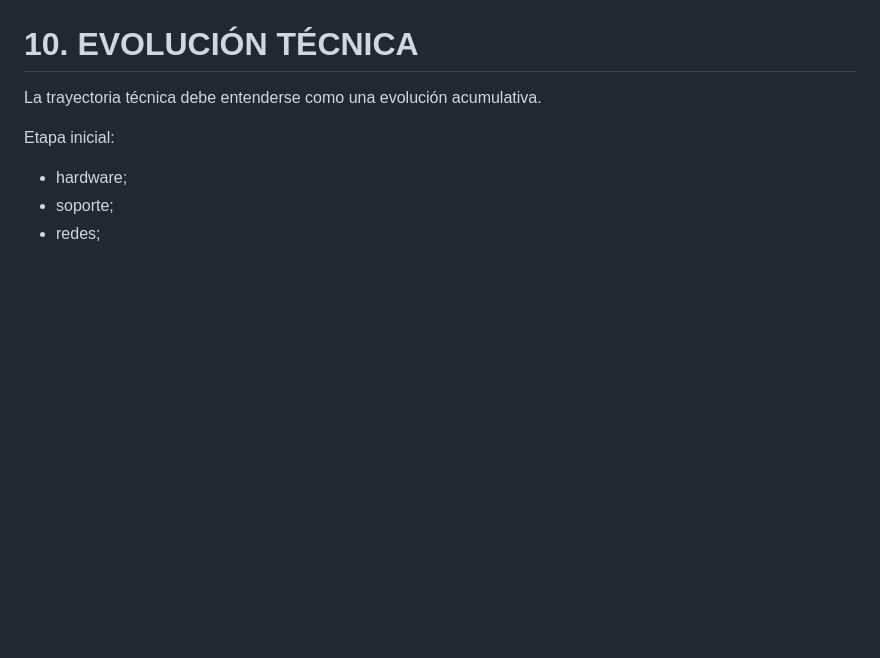
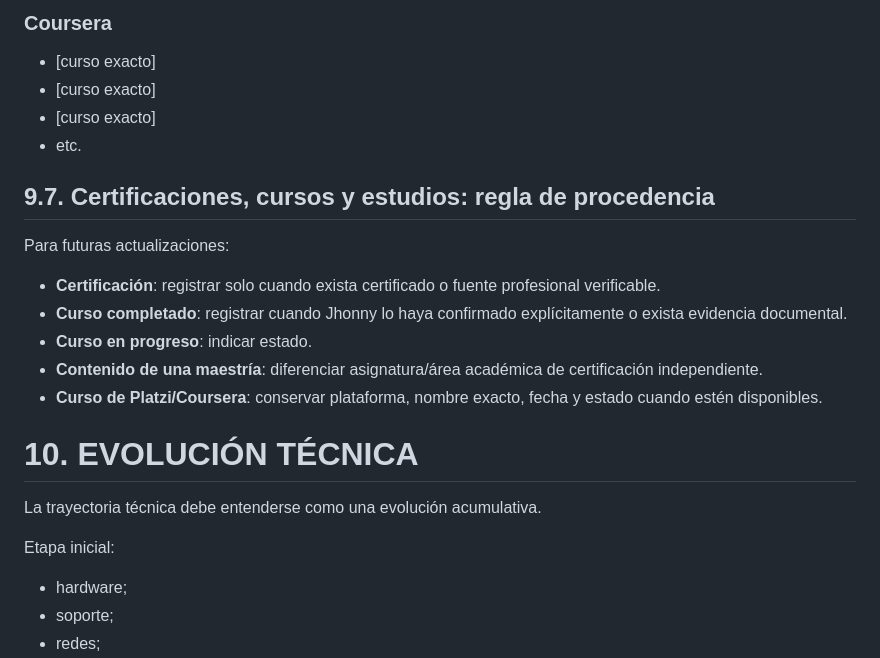
Before and after one commit to JhonnyMinian92/JhonnyMinian92.github.io, a Markdown page: MEMORIA.md, the part around one of its changes. Rendered like a GitHub page; blank space fills up the shorter version.

```diff
--- a/MEMORIA.md
+++ b/MEMORIA.md
@@ -472,3 +569,19 @@ Puede existir formación adicional en Platzi u otras plataformas, pero no se deb
+### Coursera
+- [curso exacto]
+- [curso exacto]
+- [curso exacto]
+- etc.
+
+## 9.7. Certificaciones, cursos y estudios: regla de procedencia
+
+Para futuras actualizaciones:
+
+- **Certificación**: registrar solo cuando exista certificado o fuente profesional verificable.
+- **Curso completado**: registrar cuando Jhonny lo haya confirmado explícitamente o exista evidencia documental.
+- **Curso en progreso**: indicar estado.
+- **Contenido de una maestría**: diferenciar asignatura/área académica de certificación independiente.
+- **Curso de Platzi/Coursera**: conservar plataforma, nombre exacto, fecha y estado cuando estén disponibles.
+
 
 # 10. EVOLUCIÓN TÉCNICA
 
```
Also changed, not shown: other parts of MEMORIA.md (+111 -14 lines).
